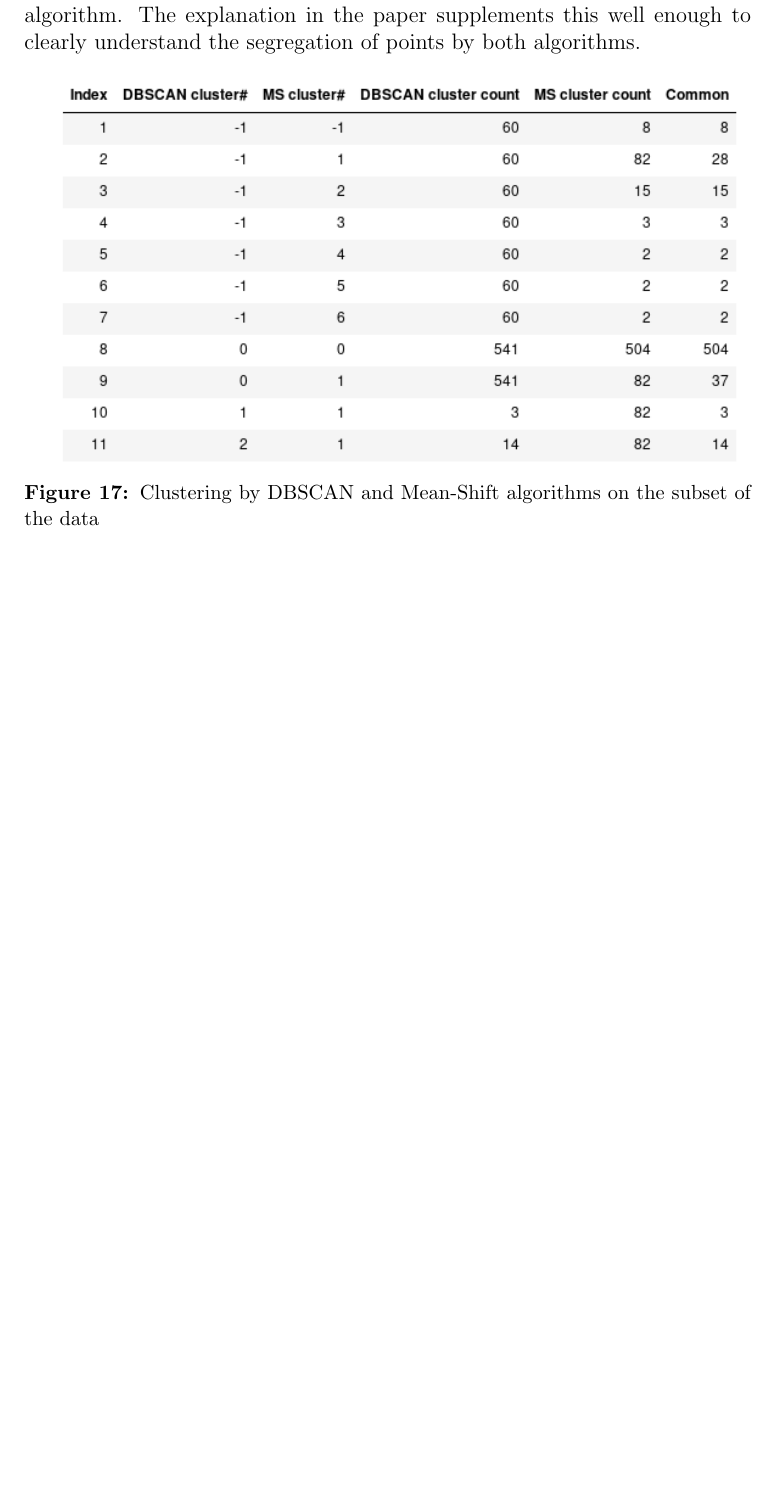
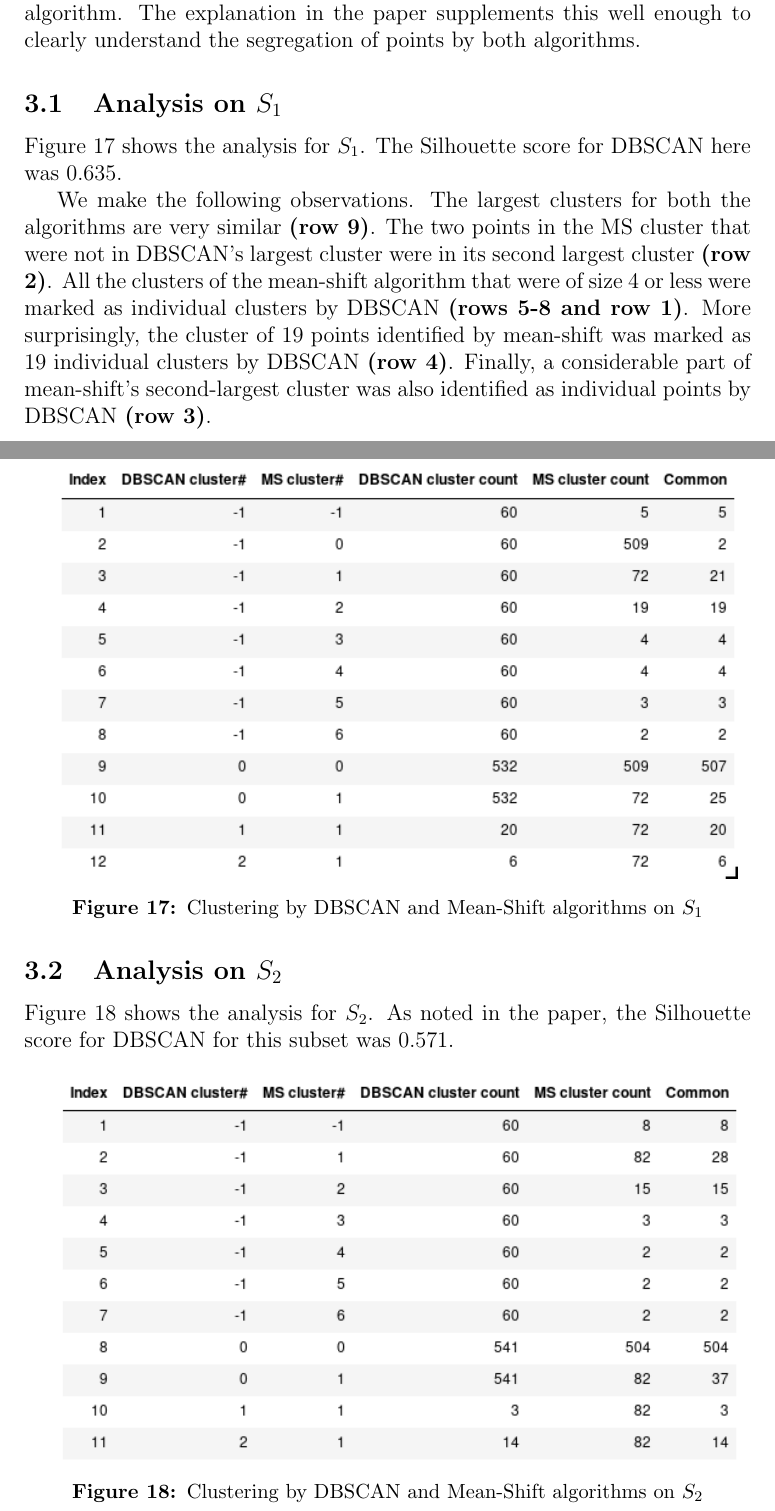
Before and after one commit to yrahul3910/omnibus-predictive-model, a LaTeX document (paper/supp.tex): part of page 12 of 12 before the commit and two parts of pages 12 and 13 of 13 after it, the two joined at a grey line, cut so that both start at the same text, the shorter picture padded with empty space. Compiled offline with pdfLaTeX.

Commit message:
Updated paper with clustering results on S1

```diff
--- a/paper/supp.tex
+++ b/paper/supp.tex
@@ -285,11 +285,24 @@ Finally(!), we show the same set of figures for \textit{v13}.\\
 \endgroup
 
 \section{Cluster Analysis}
-We now present the full description of where each point is in each clustering algorithm. The explanation in the paper supplements this well enough to clearly understand the segregation of points by both algorithms.\\
+We now present the full description of where each point is in each clustering algorithm. The explanation in the paper supplements this well enough to clearly understand the segregation of points by both algorithms.
+
+\subsection{Analysis on $S_1$}
+Figure 17 shows the analysis for $S_1$. The Silhouette score for DBSCAN here was 0.635.
+
+We make the following observations. The largest clusters for both the algorithms are very similar \textbf{(row 9)}. The two points in the MS cluster that were not in DBSCAN's largest cluster were in its second largest cluster \textbf{(row 2)}. All the clusters of the mean-shift algorithm that were of size 4 or less were marked as individual clusters by DBSCAN \textbf{(rows 5-8 and row 1)}. More surprisingly, the cluster of 19 points identified by mean-shift was marked as 19 individual clusters by DBSCAN \textbf{(row 4)}. Finally, a considerable part of mean-shift's second-largest cluster was also identified as individual points by DBSCAN \textbf{(row 3)}.
+
+\includegraphics[scale=0.65]{cluster_s1.png}
+\begingroup
+\captionof{figure}{Clustering by DBSCAN and Mean-Shift algorithms on $S_1$}
+\endgroup
+
+\subsection{Analysis on $S_2$}
+Figure 18 shows the analysis for $S_2$. As noted in the paper, the Silhouette score for DBSCAN for this subset was 0.571. \\
 
 \includegraphics[scale=0.65]{clustering.png}
 \begingroup
-\captionof{figure}{Clustering by DBSCAN and Mean-Shift algorithms on the subset of the data}
+\captionof{figure}{Clustering by DBSCAN and Mean-Shift algorithms on $S_2$}
 \endgroup
 
 \end{document}
```
Also changed, not shown: paper/cluster_s1.png (added), paper/final.pdf (added), paper/final_v1.pdf (deleted), paper/supp.pdf, 1 other file.
